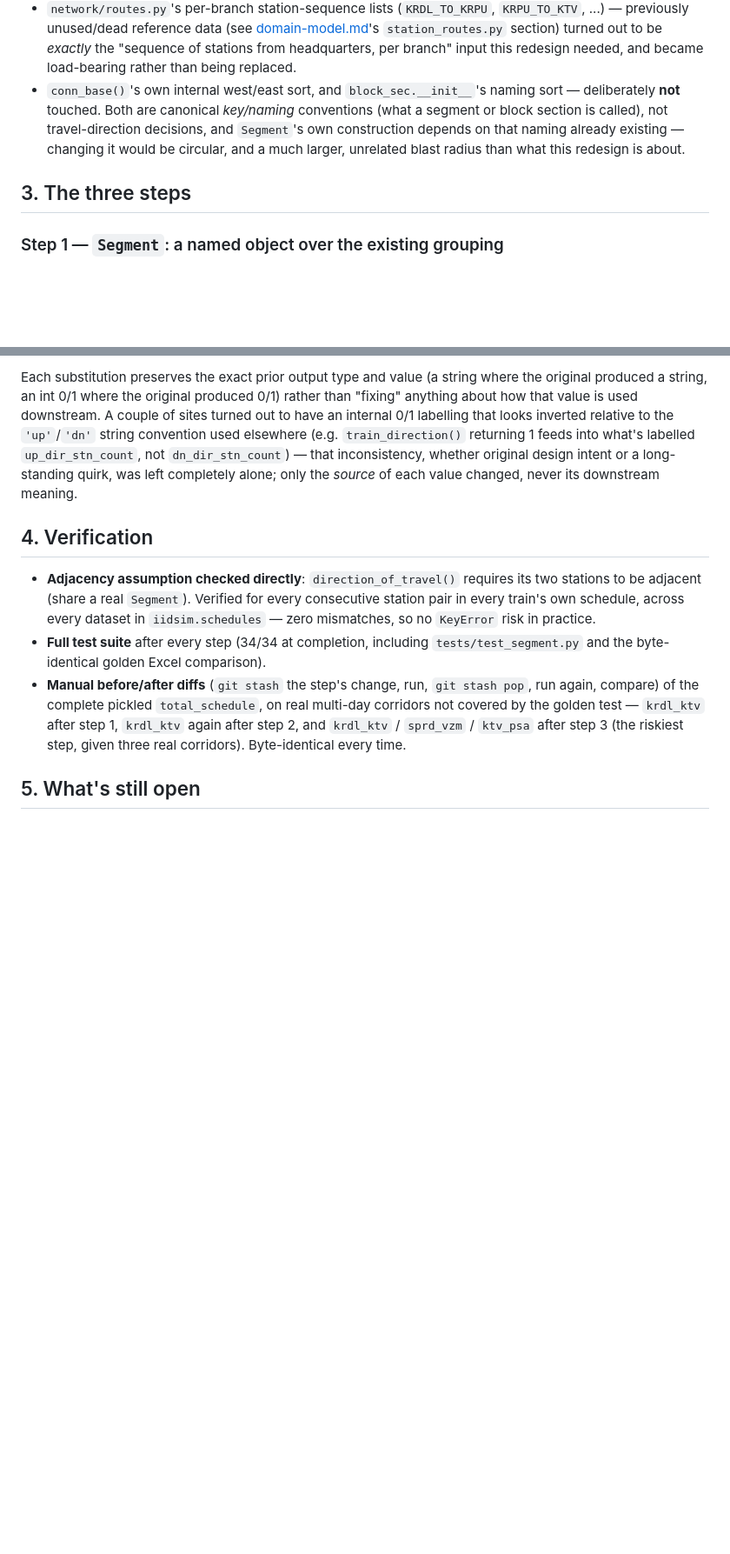
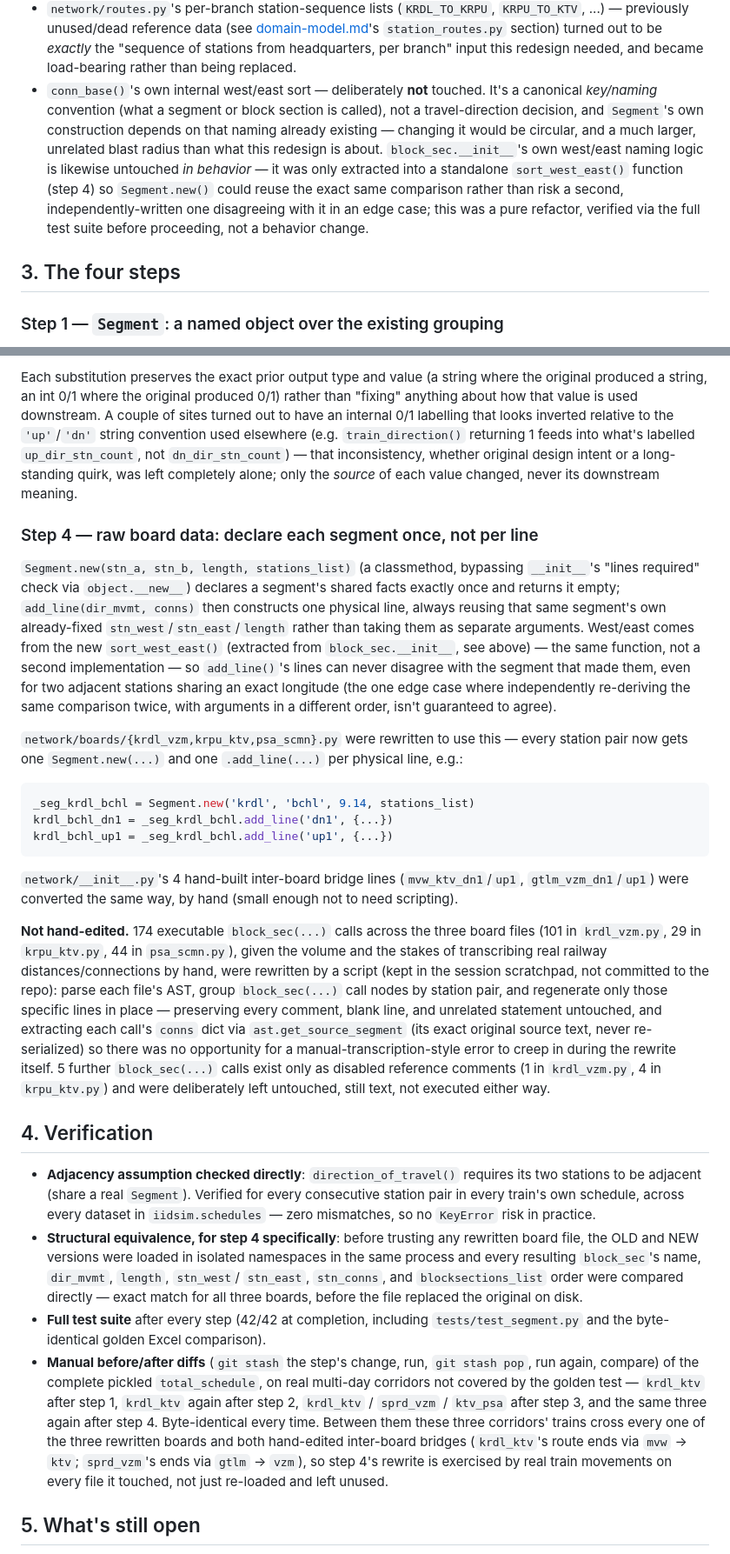
Before and after one commit to gauravpwagh/dsim, a Markdown page: docs/segment-redesign.md, 2 parts joined by grey strips. Shown at 87% size. Drawn GitHub-style; blank space fills up the shorter version.

Commit message:
Document step 4 of the Segment redesign (raw-input rewrite)
segment-redesign.md: added "step 4" section (Segment.new()/add_line(),
the scripted+verified board-file rewrite, and the sort_west_east()
extraction that makes the two construction paths structurally unable
to disagree), a third motivation paragraph explaining the raw-input
duplication problem that step 1's __init__ validation was originally
just detecting rather than preventing, corrected the "block_sec
naming sort untouched" claim (its behavior is untouched, but it was
refactored to extract sort_west_east()), and extended the
verification section with the structural-equivalence check and the
step-4 corridor diffs. Status banner updated from "three steps" to
"four steps".

domain-model.md: Segment section gained new()/add_line() docs; the
network/ assembly section now describes board files declaring
segments via Segment.new()/add_line() instead of independent
block_sec(...) calls, including the inter-board bridge sections.

README.md: expanded the segment-redesign.md index row to mention the
raw-input fix, not just the engine-side direction migration.

````diff
--- a/docs/segment-redesign.md
+++ b/docs/segment-redesign.md
@@ -46,13 +56,18 @@ longitude-based naming `block_sec` objects already have.
   [domain-model.md](domain-model.md)'s `station_routes.py` section) turned out to be
   *exactly* the "sequence of stations from headquarters, per branch" input this redesign
   needed, and became load-bearing rather than being replaced.
-- `conn_base()`'s own internal west/east sort, and `block_sec.__init__`'s naming sort —
-  deliberately **not** touched. Both are canonical *key/naming* conventions (what a
-  segment or block section is called), not travel-direction decisions, and `Segment`'s
-  own construction depends on that naming already existing — changing it would be
-  circular, and a much larger, unrelated blast radius than what this redesign is about.
+- `conn_base()`'s own internal west/east sort — deliberately **not** touched. It's a
+  canonical *key/naming* convention (what a segment or block section is called), not a
+  travel-direction decision, and `Segment`'s own construction depends on that naming
+  already existing — changing it would be circular, and a much larger, unrelated blast
+  radius than what this redesign is about. `block_sec.__init__`'s own west/east naming
+  logic is likewise untouched *in behavior* — it was only extracted into a standalone
+  `sort_west_east()` function (step 4) so `Segment.new()` could reuse the exact same
+  comparison rather than risk a second, independently-written one disagreeing with it in
+  an edge case; this was a pure refactor, verified via the full test suite before
+  proceeding, not a behavior change.
 
-## 3. The three steps
+## 3. The four steps
 
 ### Step 1 — `Segment`: a named object over the existing grouping
 
@@ -117,19 +132,68 @@ labelled `up_dir_stn_count`, not `dn_dir_stn_count`) — that inconsistency, whe
 original design intent or a long-standing quirk, was left completely alone; only the
 *source* of each value changed, never its downstream meaning.
 
+### Step 4 — raw board data: declare each segment once, not per line
+
+`Segment.new(stn_a, stn_b, length, stations_list)` (a classmethod, bypassing `__init__`'s
+"lines required" check via `object.__new__`) declares a segment's shared facts exactly
+once and returns it empty; `add_line(dir_mvmt, conns)` then constructs one physical line,
+always reusing that same segment's own already-fixed `stn_west`/`stn_east`/`length`
+rather than taking them as separate arguments. West/east comes from the new
+`sort_west_east()` (extracted from `block_sec.__init__`, see above) — the same function,
+not a second implementation — so `add_line()`'s lines can never disagree with the segment
+that made them, even for two adjacent stations sharing an exact longitude (the one edge
+case where independently re-deriving the same comparison twice, with arguments in a
+different order, isn't guaranteed to agree).
+
+`network/boards/{krdl_vzm,krpu_ktv,psa_scmn}.py` were rewritten to use this — every
+station pair now gets one `Segment.new(...)` and one `.add_line(...)` per physical line,
+e.g.:
+
+```python
+_seg_krdl_bchl = Segment.new('krdl', 'bchl', 9.14, stations_list)
+krdl_bchl_dn1 = _seg_krdl_bchl.add_line('dn1', {...})
+krdl_bchl_up1 = _seg_krdl_bchl.add_line('up1', {...})
+```
+
+`network/__init__.py`'s 4 hand-built inter-board bridge lines (`mvw_ktv_dn1`/`up1`,
+`gtlm_vzm_dn1`/`up1`) were converted the same way, by hand (small enough not to need
+scripting).
+
+**Not hand-edited.** 174 executable `block_sec(...)` calls across the three board files
+(101 in `krdl_vzm.py`, 29 in `krpu_ktv.py`, 44 in `psa_scmn.py`), given the volume and
+the stakes of transcribing real railway distances/connections by hand, were rewritten by
+a script (kept in the session scratchpad, not committed to the repo): parse each file's
+AST, group `block_sec(...)` call nodes by station pair, and regenerate only those
+specific lines in place — preserving every comment, blank line, and unrelated statement
+untouched, and extracting each call's `conns` dict via `ast.get_source_segment` (its
+exact original source text, never re-serialized) so there was no opportunity for a
+manual-transcription-style error to creep in during the rewrite itself. 5 further
+`block_sec(...)` calls exist only as disabled reference comments (1 in `krdl_vzm.py`, 4
+in `krpu_ktv.py`) and were deliberately left untouched, still text, not executed either
+way.
+
 ## 4. Verification
 
 - **Adjacency assumption checked directly**: `direction_of_travel()` requires its two
   stations to be adjacent (share a real `Segment`). Verified for every consecutive
   station pair in every train's own schedule, across every dataset in
   `iidsim.schedules` — zero mismatches, so no `KeyError` risk in practice.
-- **Full test suite** after every step (34/34 at completion, including
+- **Structural equivalence, for step 4 specifically**: before trusting any rewritten
+  board file, the OLD and NEW versions were loaded in isolated namespaces in the same
+  process and every resulting `block_sec`'s name, `dir_mvmt`, `length`, `stn_west`/
+  `stn_east`, `stn_conns`, and `blocksections_list` order were compared directly —
+  exact match for all three boards, before the file replaced the original on disk.
+- **Full test suite** after every step (42/42 at completion, including
   `tests/test_segment.py` and the byte-identical golden Excel comparison).
 - **Manual before/after diffs** (`git stash` the step's change, run, `git stash pop`, run
   again, compare) of the complete pickled `total_schedule`, on real multi-day corridors
   not covered by the golden test — `krdl_ktv` after step 1, `krdl_ktv` again after step
-  2, and `krdl_ktv` / `sprd_vzm` / `ktv_psa` after step 3 (the riskiest step, given three
-  real corridors). Byte-identical every time.
+  2, `krdl_ktv` / `sprd_vzm` / `ktv_psa` after step 3, and the same three again after step
+  4. Byte-identical every time. Between them these three corridors' trains cross every
+  one of the three rewritten boards and both hand-edited inter-board bridges (`krdl_ktv`'s
+  route ends via `mvw` → `ktv`; `sprd_vzm`'s ends via `gtlm` → `vzm`), so step 4's rewrite
+  is exercised by real train movements on every file it touched, not just re-loaded and
+  left unused.
 
 ## 5. What's still open
 
````
Also changed, not shown: other parts of docs/segment-redesign.md (+11 -1 lines), docs/README.md (+1 -1 lines), docs/domain-model.md (+21 -1 lines).
